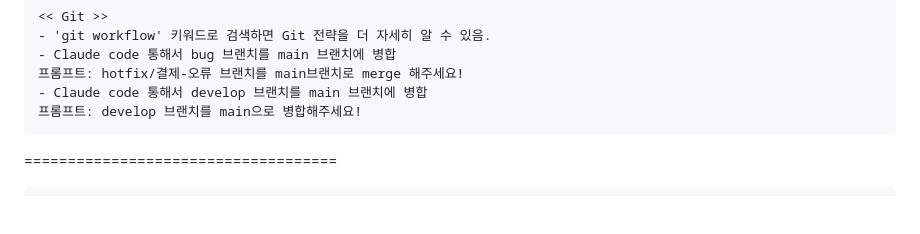
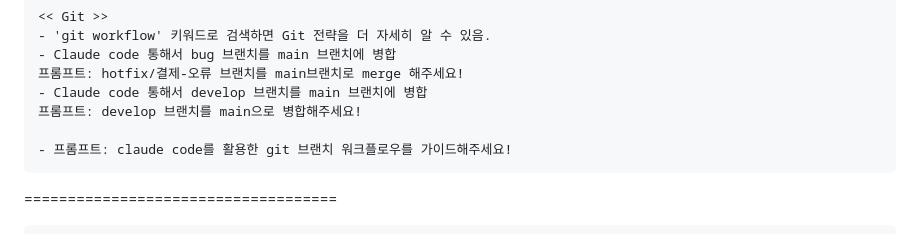
Before and after one commit to kikjs75/claude-code-mastery, a Markdown page: ClaudeCodeLearn.md, the part around the change. Drawn GitHub-style; blank space fills up the shorter version.

Commit message:
Add prompt for git branch workflow guidance using Claude code

````diff
--- a/ClaudeCodeLearn.md
+++ b/ClaudeCodeLearn.md
@@ -42,6 +42,8 @@
 프롬프트: hotfix/결제-오류 브랜치를 main브랜치로 merge 해주세요!
 - Claude code 통해서 develop 브랜치를 main 브랜치에 병합
 프롬프트: develop 브랜치를 main으로 병합해주세요!
+
+- 프롬프트: claude code를 활용한 git 브랜치 워크플로우를 가이드해주세요!
 ```
 
 ====================================
````
